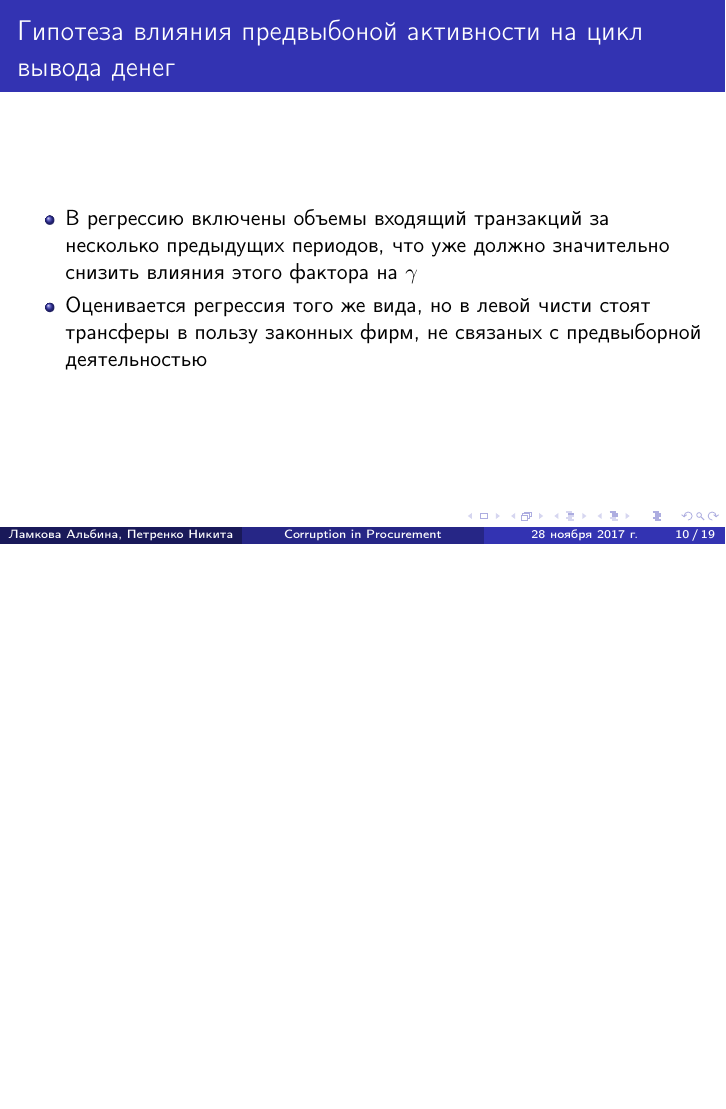
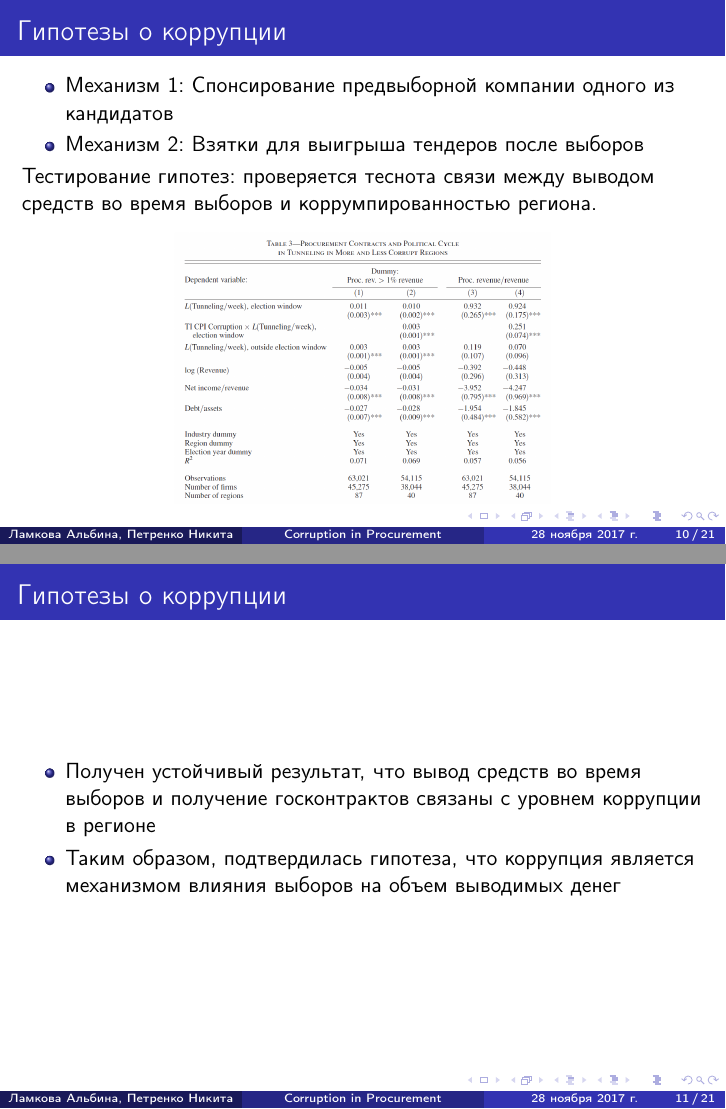
Before and after one commit to npetrenko/niet_talk, LaTeX slides (main.tex, which reads sections/mechanisms.tex): page 10 of 19 before the commit and pages 10 and 11 of 21 after it, the two joined at a grey line, the shorter picture padded with empty space. Compiled offline with pdfLaTeX.

Commit message:
corruption

```diff
--- a/sections/mechanisms.tex
+++ b/sections/mechanisms.tex
@@ -1,9 +1,28 @@
+\begin{frame}
+\frametitle{Гипотезы о коррупции}
+\begin{itemize}
+	\item Механизм 1: Спонсирование предвыборной компании одного из кандидатов
+	\item Механизм 2: Взятки для выигрыша тендеров после выборов
+\end{itemize}
+Тестирование гипотез: проверяется теснота связи между выводом средств во время выборов и коррумпированностью региона.
+\begin{center}
+\includegraphics[scale=0.17]{images/kek4}
+\end{center}
+\end{frame}
 
 \begin{frame}
-\frametitle{Гипотеза влияния предвыбоной активности на цикл вывода денег}
+\frametitle{Гипотезы о коррупции}
+\begin{itemize}
+	\item Получен устойчивый результат, что вывод средств во время выборов и получение госконтрактов связаны с уровнем коррупции в регионе
+	\item Таким образом, подтвердилась гипотеза, что коррупция является механизмом влияния выборов на объем выводимых денег
+\end{itemize}
+\end{frame}
+
+\begin{frame}
+\frametitle{Гипотеза влияния предвыборной активности на цикл вывода денег}
 \begin{itemize}
 	\item В регрессию включены объемы входящий транзакций за несколько предыдущих периодов, что уже должно значительно снизить влияния этого фактора на $\gamma$
-	\item Оценивается регрессия того же вида, но в левой чисти стоят трансферы в пользу законных фирм, не связаных с предвыборной деятельностью
+	\item Оценивается регрессия того же вида, но в левой чисти стоят трансферы в пользу законных фирм, не связанных с предвыборной деятельностью
 \end{itemize}
 \end{frame}
 
```
Also changed, not shown: main.tex (+1 -1 lines), sections/idcor.tex (+2 -2 lines), sections/intro.tex (+1 -1 lines), sections/pcycle.tex (+2 -2 lines), images/kek4.png (added).
